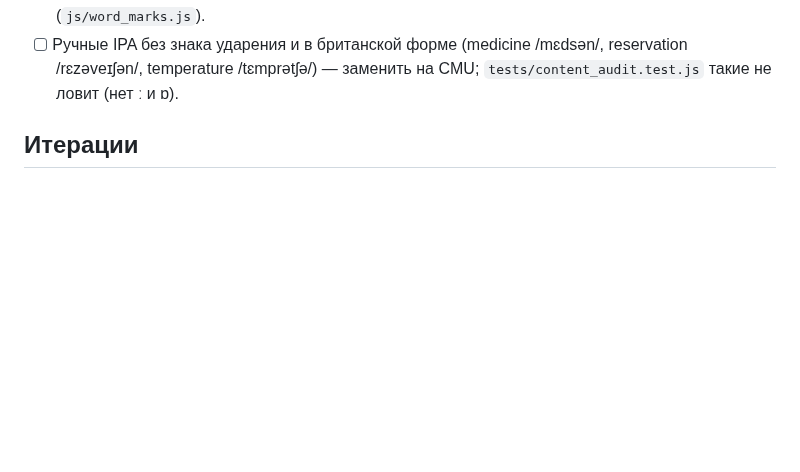
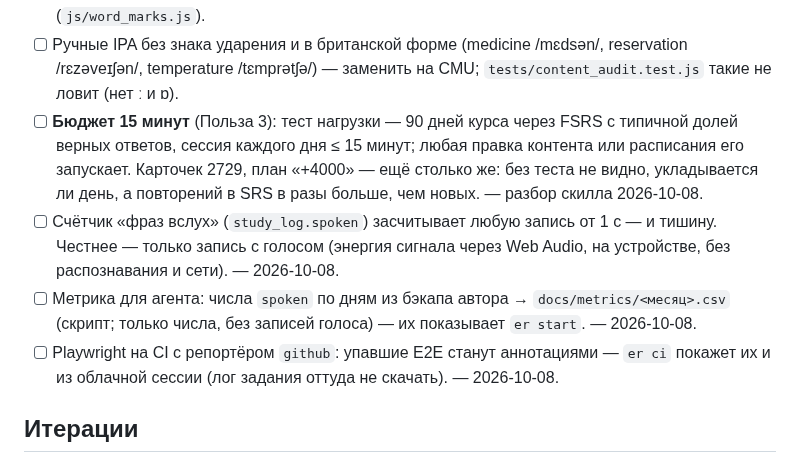
Before and after one commit to konstantin532/English-Reboot, a Markdown page: docs/EVOLUTION.md, the part around the change. Drawn GitHub-style; blank space fills up the shorter version.

```diff
--- a/docs/EVOLUTION.md
+++ b/docs/EVOLUTION.md
@@ -80,6 +80,16 @@
   вместо «ti», work → «o». Проверять так же, как немые буквы, — по выравниванию с IPA (`js/word_marks.js`).
 - [ ] Ручные IPA без знака ударения и в британской форме (medicine /mɛdsən/, reservation /rɛzəveɪʃən/,
   temperature /tɛmprətʃə/) — заменить на CMU; `tests/content_audit.test.js` такие не ловит (нет ː и ɒ).
+- [ ] **Бюджет 15 минут** (Польза 3): тест нагрузки — 90 дней курса через FSRS с типичной долей верных ответов,
+  сессия каждого дня ≤ 15 минут; любая правка контента или расписания его запускает. Карточек 2729, план «+4000» —
+  ещё столько же: без теста не видно, укладывается ли день, а повторений в SRS в разы больше, чем новых. — разбор
+  скилла 2026-10-08.
+- [ ] Счётчик «фраз вслух» (`study_log.spoken`) засчитывает любую запись от 1 с — и тишину. Честнее — только запись
+  с голосом (энергия сигнала через Web Audio, на устройстве, без распознавания и сети). — 2026-10-08.
+- [ ] Метрика для агента: числа `spoken` по дням из бэкапа автора → `docs/metrics/<месяц>.csv` (скрипт; только
+  числа, без записей голоса) — их показывает `er start`. — 2026-10-08.
+- [ ] Playwright на CI с репортёром `github`: упавшие E2E станут аннотациями — `er ci` покажет их и из облачной
+  сессии (лог задания оттуда не скачать). — 2026-10-08.
 
 ## Итерации
 
```
Also changed, not shown: CHANGELOG.md (+7 -0 lines).
